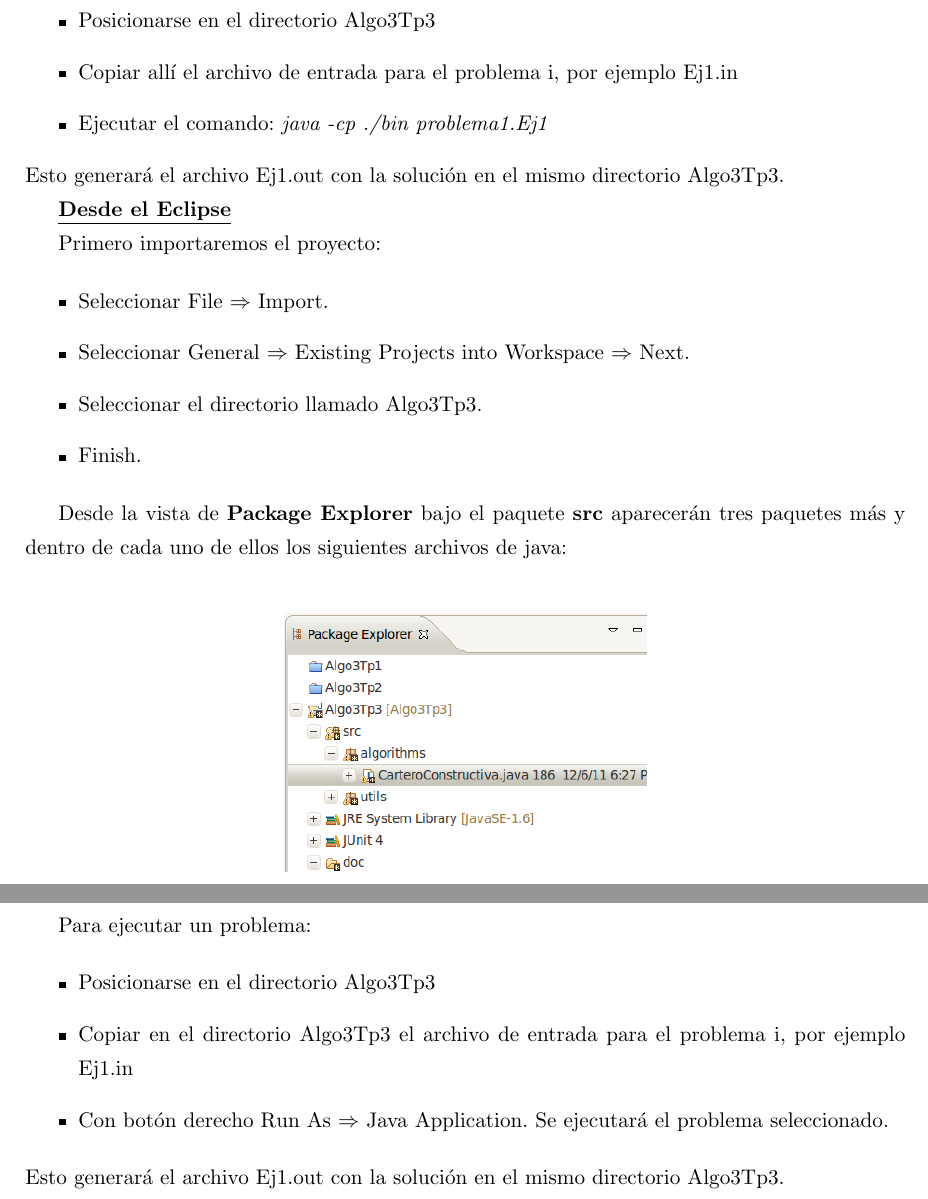
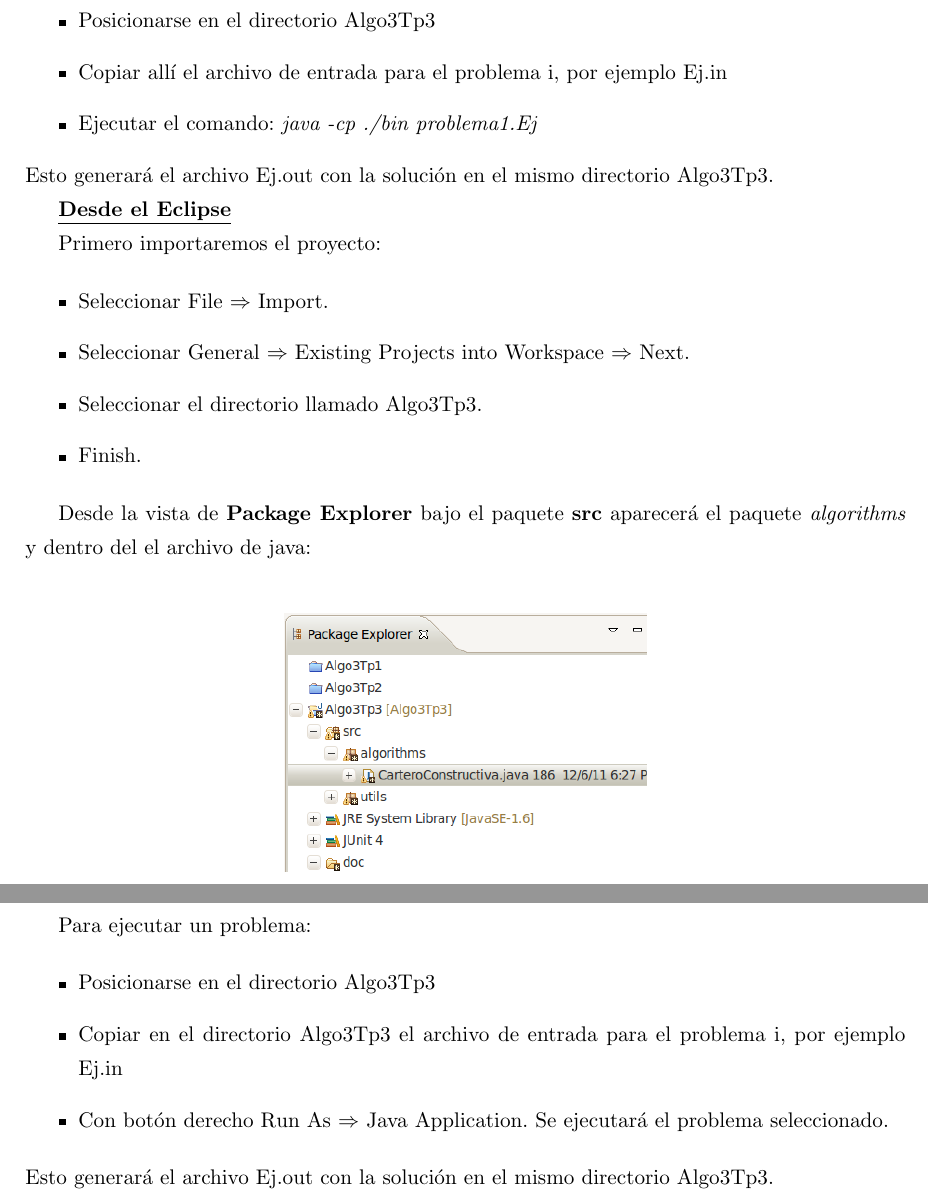
Before and after one commit to martincammi/algo3final, a LaTeX document (Algo3Tp3/doc/Informe.tex): two parts of pages 3 and 4 of 18, joined at a grey line, cut so that both start at the same text. Compiled offline with pdfLaTeX.

Commit message:
Correciones a la explicación de como ejecutar el programa

```diff
--- a/Algo3Tp3/doc/Informe.tex
+++ b/Algo3Tp3/doc/Informe.tex
@@ -91,10 +91,10 @@
 	\textbf{\underline{Desde l\'inea de comandos}}
 	\begin{itemize}
 			\item{Posicionarse en el directorio Algo3Tp3}
-			\item{Copiar all\'i el archivo de entrada para el problema i, por ejemplo Ej1.in}
-			\item{Ejecutar el comando: \emph{java -cp ./bin problema1.Ej1}}
+			\item{Copiar all\'i el archivo de entrada para el problema i, por ejemplo Ej.in}
+			\item{Ejecutar el comando: \emph{java -cp ./bin problema1.Ej}}
 	\end{itemize}
-	Esto generar\'a el archivo Ej1.out con la soluci\'on en el mismo directorio Algo3Tp3.
+	Esto generar\'a el archivo Ej.out con la soluci\'on en el mismo directorio Algo3Tp3.
 
 	\textbf{\underline{Desde el Eclipse}}
 
@@ -107,7 +107,7 @@
 			\item{Finish.}
 	\end{itemize}
 
-	Desde la vista de \textbf{Package Explorer} bajo el paquete \textbf{src} aparecer\'an tres paquetes m\'as y dentro de cada uno de ellos los siguientes archivos de java:\\
+	Desde la vista de \textbf{Package Explorer} bajo el paquete \textbf{src} aparecer\'a el paquete \emph{algorithms} y dentro del el archivo de java:\\
 
 	\begin{center}
 		\includegraphics[scale=0.65]{others/packageExplorer.png}
@@ -119,10 +119,10 @@
 
 	\begin{itemize}
 			\item{Posicionarse en el directorio Algo3Tp3}
-			\item{Copiar en el directorio Algo3Tp3 el archivo de entrada para el problema i, por ejemplo Ej1.in}
+			\item{Copiar en el directorio Algo3Tp3 el archivo de entrada para el problema i, por ejemplo Ej.in}
 			\item{Con bot\'on derecho Run As $\Rightarrow$ Java Application. Se ejecutar\'a el problema seleccionado.}
 	\end{itemize}
-	Esto generar\'a el archivo Ej1.out con la soluci\'on en el mismo directorio Algo3Tp3.
+	Esto generar\'a el archivo Ej.out con la soluci\'on en el mismo directorio Algo3Tp3.
 
 \newpage
 
```
Also changed, not shown: Algo3Tp3/doc/Informe.tex (2 more changed lines).
